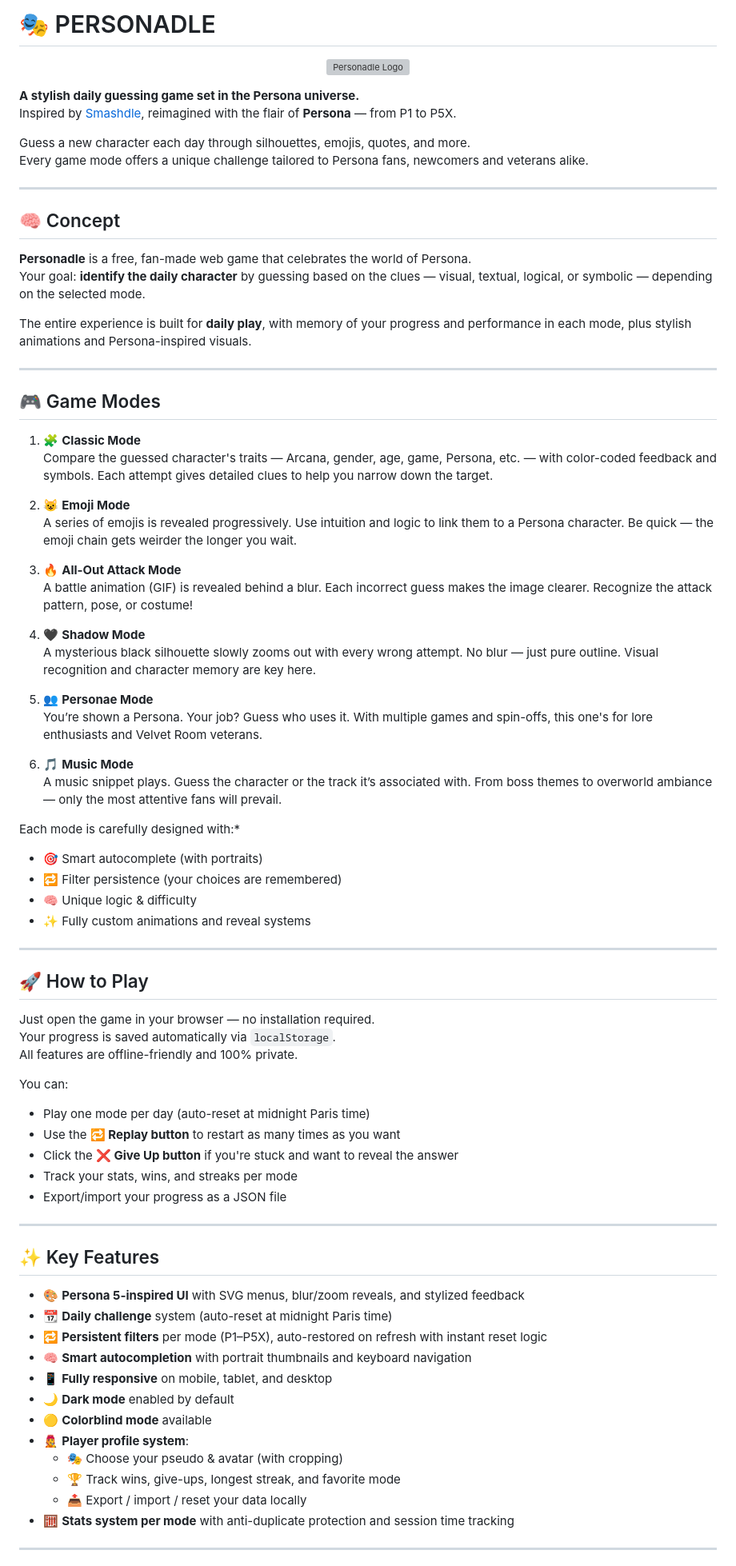
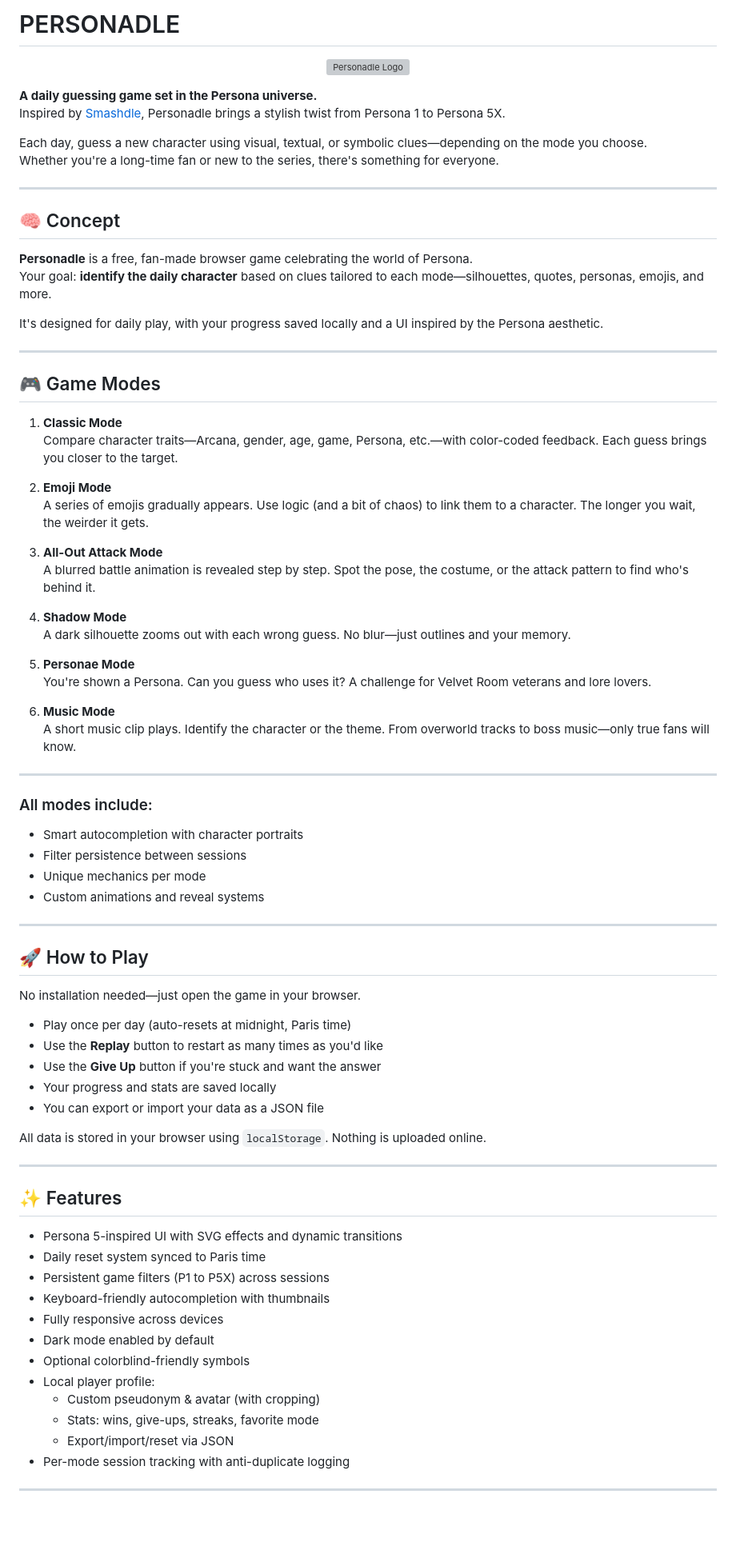
Before and after one commit to HamzaKarrouchi/personadle, a Markdown page: README.md, the part around one of its changes. Shown at 80% size. Rendered like a GitHub page; blank space fills up the shorter version; grey boxes are pictures that could not be loaded.

```diff
--- a/README.md
+++ b/README.md
@@ -1,88 +1,85 @@
-# 🎭 PERSONADLE
+# PERSONADLE
 
 <p align="center">
   <img src="./img/Logo_PersonaDLE.png" alt="Personadle Logo" width="700">
 </p>
 
+**A daily guessing game set in the Persona universe.**
+Inspired by [Smashdle](https://smashdle.net), Personadle brings a stylish twist from Persona 1 to Persona 5X.
 
-**A stylish daily guessing game set in the Persona universe.**
-Inspired by [Smashdle](https://smashdle.net), reimagined with the flair of **Persona** — from P1 to P5X.
-
-Guess a new character each day through silhouettes, emojis, quotes, and more.
-Every game mode offers a unique challenge tailored to Persona fans, newcomers and veterans alike.
+Each day, guess a new character using visual, textual, or symbolic clues—depending on the mode you choose.
+Whether you're a long-time fan or new to the series, there's something for everyone.
 
 ---
 
 ## 🧠 Concept
 
-**Personadle** is a free, fan-made web game that celebrates the world of Persona.
-Your goal: **identify the daily character** by guessing based on the clues — visual, textual, logical, or symbolic — depending on the selected mode.
+**Personadle** is a free, fan-made browser game celebrating the world of Persona.
+Your goal: **identify the daily character** based on clues tailored to each mode—silhouettes, quotes, personas, emojis, and more.
 
-The entire experience is built for **daily play**, with memory of your progress and performance in each mode, plus stylish animations and Persona-inspired visuals.
+It's designed for daily play, with your progress saved locally and a UI inspired by the Persona aesthetic.
 
 ---
 
 ## 🎮 Game Modes
 
-1. 🧩 **Classic Mode**
-   Compare the guessed character's traits — Arcana, gender, age, game, Persona, etc. — with color-coded feedback and symbols. Each attempt gives detailed clues to help you narrow down the target.
+1. **Classic Mode**
+   Compare character traits—Arcana, gender, age, game, Persona, etc.—with color-coded feedback. Each guess brings you closer to the target.
 
-2. 😺 **Emoji Mode**
-   A series of emojis is revealed progressively. Use intuition and logic to link them to a Persona character. Be quick — the emoji chain gets weirder the longer you wait.
+2. **Emoji Mode**
+   A series of emojis gradually appears. Use logic (and a bit of chaos) to link them to a character. The longer you wait, the weirder it gets.
 
-3. 🔥 **All-Out Attack Mode**
-   A battle animation (GIF) is revealed behind a blur. Each incorrect guess makes the image clearer. Recognize the attack pattern, pose, or costume!
+3. **All-Out Attack Mode**
+   A blurred battle animation is revealed step by step. Spot the pose, the costume, or the attack pattern to find who's behind it.
 
-4. 🖤 **Shadow Mode**
-   A mysterious black silhouette slowly zooms out with every wrong attempt. No blur — just pure outline. Visual recognition and character memory are key here.
+4. **Shadow Mode**
+   A dark silhouette zooms out with each wrong guess. No blur—just outlines and your memory.
 
-5. 👥 **Personae Mode**
-   You’re shown a Persona. Your job? Guess who uses it. With multiple games and spin-offs, this one's for lore enthusiasts and Velvet Room veterans.
+5. **Personae Mode**
+   You're shown a Persona. Can you guess who uses it? A challenge for Velvet Room veterans and lore lovers.
 
-6. 🎵 **Music Mode**
-   A music snippet plays. Guess the character or the track it’s associated with. From boss themes to overworld ambiance — only the most attentive fans will prevail.
+6. **Music Mode**
+   A short music clip plays. Identify the character or the theme. From overworld tracks to boss music—only true fans will know.
 
+---
 
-Each mode is carefully designed with:*
+### All modes include:
 
-- 🎯 Smart autocomplete (with portraits)
-- 🔁 Filter persistence (your choices are remembered)
-- 🧠 Unique logic & difficulty
-- ✨ Fully custom animations and reveal systems
+- Smart autocompletion with character portraits
+- Filter persistence between sessions
+- Unique mechanics per mode
+- Custom animations and reveal systems
 
 ---
 
 ## 🚀 How to Play
 
-Just open the game in your browser — no installation required.
-Your progress is saved automatically via `localStorage`.
-All features are offline-friendly and 100% private.
+No installation needed—just open the game in your browser.
 
-You can:
+- Play once per day (auto-resets at midnight, Paris time)
+- Use the **Replay** button to restart as many times as you'd like
+- Use the **Give Up** button if you're stuck and want the answer
+- Your progress and stats are saved locally
+- You can export or import your data as a JSON file
 
-- Play one mode per day (auto-reset at midnight Paris time)
-- Use the **🔁 Replay button** to restart as many times as you want
-- Click the **❌ Give Up button** if you're stuck and want to reveal the answer
-- Track your stats, wins, and streaks per mode
-- Export/import your progress as a JSON file
-
+All data is stored in your browser using `localStorage`. Nothing is uploaded online.
 
 ---
 
-## ✨ Key Features
+## ✨ Features
 
-- 🎨 **Persona 5-inspired UI** with SVG menus, blur/zoom reveals, and stylized feedback
-- 📆 **Daily challenge** system (auto-reset at midnight Paris time)
-- 🔁 **Persistent filters** per mode (P1–P5X), auto-restored on refresh with instant reset logic
-- 🧠 **Smart autocompletion** with portrait thumbnails and keyboard navigation
-- 📱 **Fully responsive** on mobile, tablet, and desktop
-- 🌙 **Dark mode** enabled by default
-- 🟡 **Colorblind mode** available
-- 🧑‍🎤 **Player profile system**:
-  - 🎭 Choose your pseudo & avatar (with cropping)
-  - 🏆 Track wins, give-ups, longest streak, and favorite mode
-  - 📤 Export / import / reset your data locally
-- 🧮 **Stats system per mode** with anti-duplicate protection and session time tracking
+- Persona 5-inspired UI with SVG effects and dynamic transitions
+- Daily reset system synced to Paris time
+- Persistent game filters (P1 to P5X) across sessions
+- Keyboard-friendly autocompletion with thumbnails
+- Fully responsive across devices
+- Dark mode enabled by default
+- Optional colorblind-friendly symbols
+- Local player profile:
+  - Custom pseudonym & avatar (with cropping)
+  - Stats: wins, give-ups, streaks, favorite mode
+  - Export/import/reset via JSON
+- Per-mode session tracking with anti-duplicate logging
 
 ---
 
```
Also changed, not shown: other parts of README.md (+67 -96 lines).
